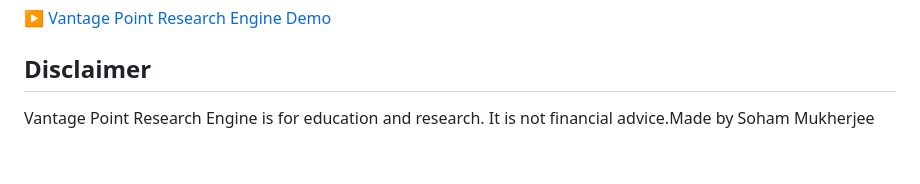
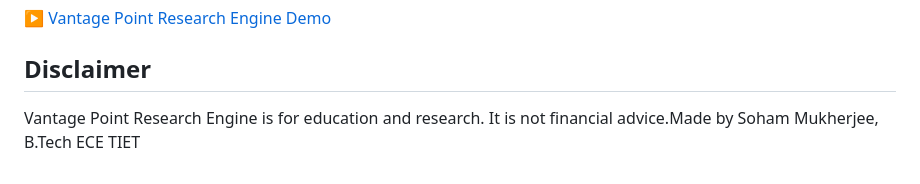
Before and after one commit to s0ham-mukherjee/vantage-point, a Markdown page: README.md, the part around the change. Rendered like a GitHub page.

```diff
--- a/README.md
+++ b/README.md
@@ -307,4 +307,4 @@ Watch the full walkthrough:
 
 ## Disclaimer
 
-Vantage Point Research Engine is for education and research. It is not financial advice.Made by Soham Mukherjee
+Vantage Point Research Engine is for education and research. It is not financial advice.Made by Soham Mukherjee, B.Tech ECE TIET
```
